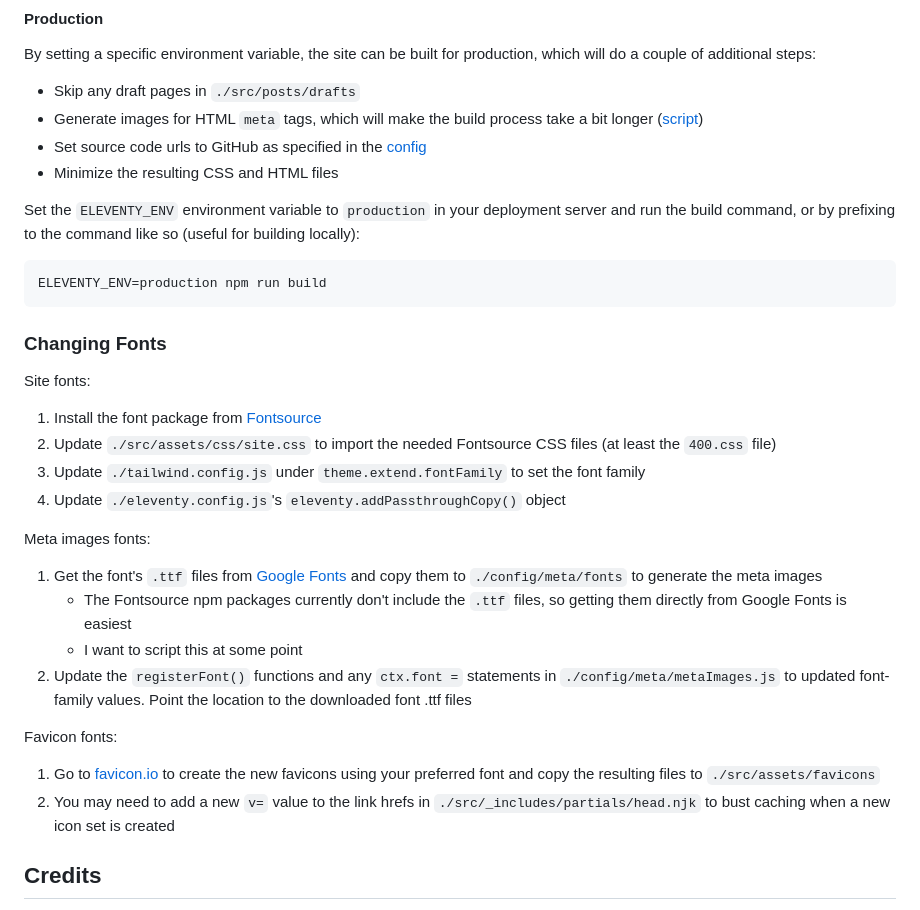
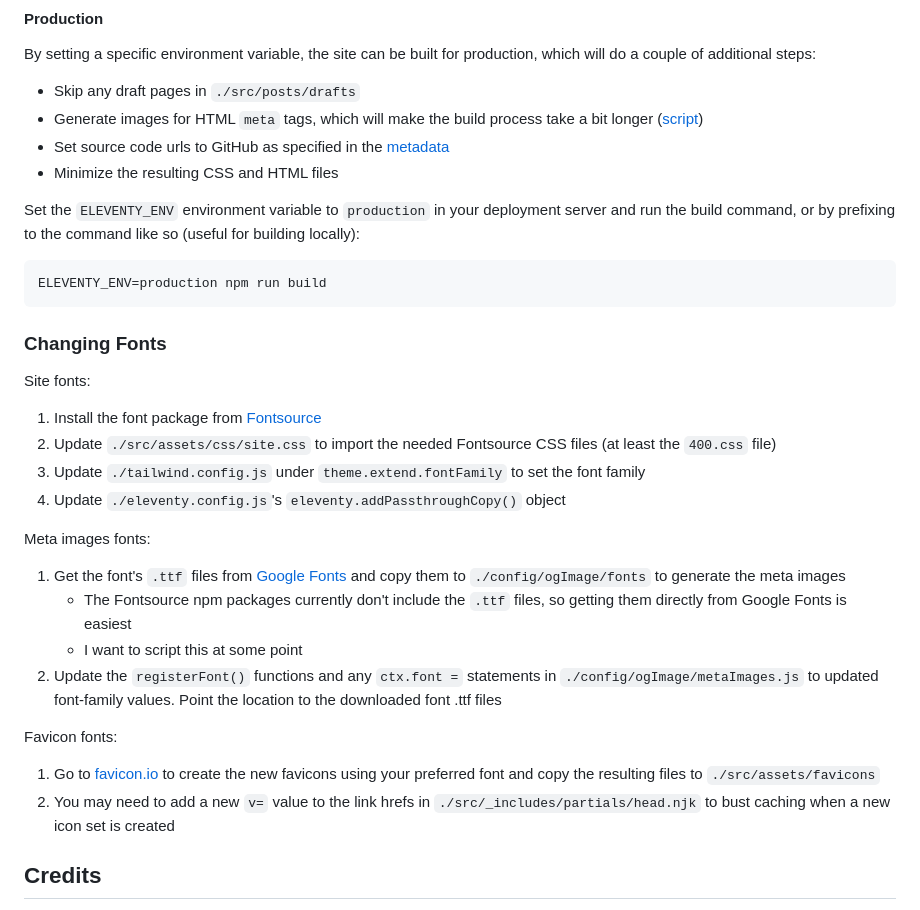
Before and after one commit to spncrhrstn/spencerharston.com, a Markdown page: README.md, the part around the change printed below. Rendered like a GitHub page.

Commit message:
docs[skip ci]: update references

````diff
--- a/README.md
+++ b/README.md
@@ -54,8 +56,8 @@ Building the website will output all resulting files in the `./dist` directory a
 By setting a specific environment variable, the site can be built for production, which will do a couple of additional steps:
 
  - Skip any draft pages in `./src/posts/drafts`
- - Generate images for HTML `meta` tags, which will make the build process take a bit longer ([script](./config/meta/metaImage.js))
- - Set source code urls to GitHub as specified in the [config](./config/config.js)
+ - Generate images for HTML `meta` tags, which will make the build process take a bit longer ([script](./config/ogImage/metaImage.js))
+ - Set source code urls to GitHub as specified in the [metadata](./src/_data/meta.js)
  - Minimize the resulting CSS and HTML files
 
 Set the `ELEVENTY_ENV` environment variable to `production` in your deployment server and run the build command, or by prefixing to the command like so (useful for building locally):
@@ -65,22 +67,25 @@ ELEVENTY_ENV=production npm run build
 ```
 
 ### Changing Fonts
+
 Site fonts:
+
 1. Install the font package from [Fontsource](https://fontsource.org/)
 2. Update `./src/assets/css/site.css` to import the needed Fontsource CSS files (at least the `400.css` file)
 3. Update `./tailwind.config.js` under `theme.extend.fontFamily` to set the font family
 4. Update `./eleventy.config.js`'s `eleventy.addPassthroughCopy()` object
 
 Meta images fonts:
-1. Get the font's `.ttf` files from [Google Fonts](https://fonts.google.com) and copy them to `./config/meta/fonts` to generate the meta images
+
+1. Get the font's `.ttf` files from [Google Fonts](https://fonts.google.com) and copy them to `./config/ogImage/fonts` to generate the meta images
     - The Fontsource npm packages currently don't include the `.ttf` files, so getting them directly from Google Fonts is easiest
     - I want to script this at some point
-2. Update the `registerFont()` functions and any `ctx.font =` statements in `./config/meta/metaImages.js` to updated font-family values. Point the location to the downloaded font .ttf files
+2. Update the `registerFont()` functions and any `ctx.font =` statements in `./config/ogImage/metaImages.js` to updated font-family values. Point the location to the downloaded font .ttf files
 
 Favicon fonts:
+
 1. Go to [favicon.io](https://favicon.io) to create the new favicons using your preferred font and copy the resulting files to `./src/assets/favicons`
 2. You may need to add a new `v=` value to the link hrefs in `./src/_includes/partials/head.njk` to bust caching when a new icon set is created
-
 
 ## Credits
 
````
Also changed, not shown: other parts of README.md (+2 -0 lines).
